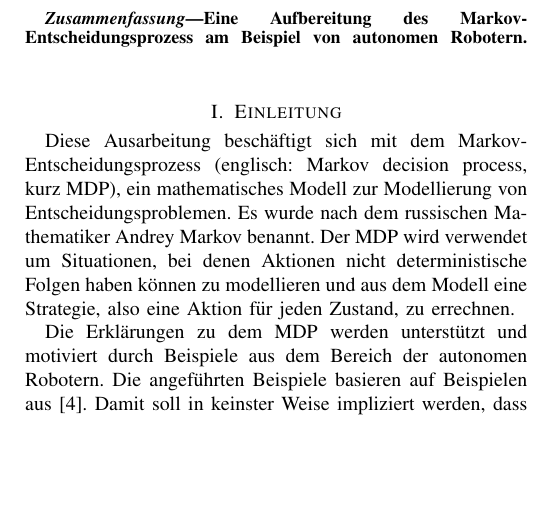
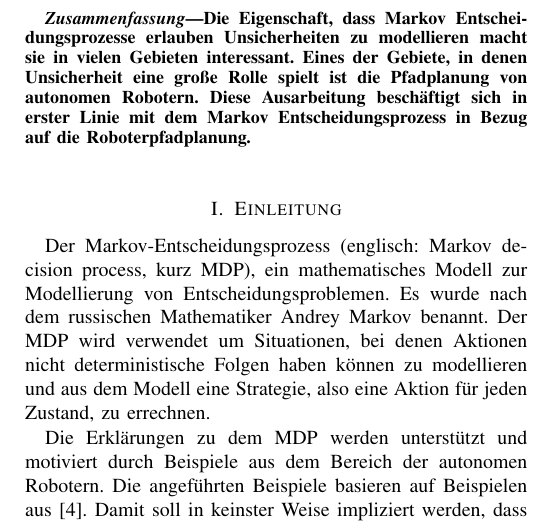
Before and after one commit to Cakem1x/proseminarAnthropomatik_MDP_POMDP, a LaTeX paper (paper.tex): part of one column of page 1 of 5, cut at the place of the change, the shorter picture padded with empty space. Compiled offline with pdfLaTeX.

Commit message:
Changed the abstract and the first part of the introduction.

```diff
--- a/paper.tex
+++ b/paper.tex
@@ -46,12 +46,12 @@
 
 
 \begin{abstract}
-Eine Aufbereitung des Markov-Entscheidungsprozess am Beispiel von autonomen Robotern.
+Die Eigenschaft, dass Markov Entscheidungsprozesse erlauben Unsicherheiten zu modellieren macht sie in vielen Gebieten interessant. Eines der Gebiete, in denen Unsicherheit eine große Rolle spielt ist die Pfadplanung von autonomen Robotern. Diese Ausarbeitung beschäftigt sich in erster Linie mit dem  Markov Entscheidungsprozess in Bezug auf die Roboterpfadplanung.
 \end{abstract}
 
 
 \section{Einleitung}
-Diese Ausarbeitung beschäftigt sich mit dem Markov-Entscheidungsprozess (englisch: Markov decision process, kurz MDP), ein mathematisches Modell zur Modellierung von Entscheidungsproblemen. Es wurde nach dem russischen Mathematiker Andrey Markov benannt. Der MDP wird verwendet um Situationen, bei denen Aktionen nicht deterministische Folgen haben können zu modellieren und aus dem Modell eine Strategie, also eine Aktion für jeden Zustand, zu errechnen.
+Der Markov-Entscheidungsprozess (englisch: Markov decision process, kurz MDP), ein mathematisches Modell zur Modellierung von Entscheidungsproblemen. Es wurde nach dem russischen Mathematiker Andrey Markov benannt. Der MDP wird verwendet um Situationen, bei denen Aktionen nicht deterministische Folgen haben können zu modellieren und aus dem Modell eine Strategie, also eine Aktion für jeden Zustand, zu errechnen.
 
 Die Erklärungen zu dem MDP werden unterstützt und motiviert durch Beispiele aus dem Bereich der autonomen Robotern. Die angeführten Beispiele basieren auf Beispielen aus \cite{thrun2005probabilistic}. Damit soll in keinster Weise impliziert werden, dass der MDP lediglich in diesem Bereich für von Interesse ist.
 
```
